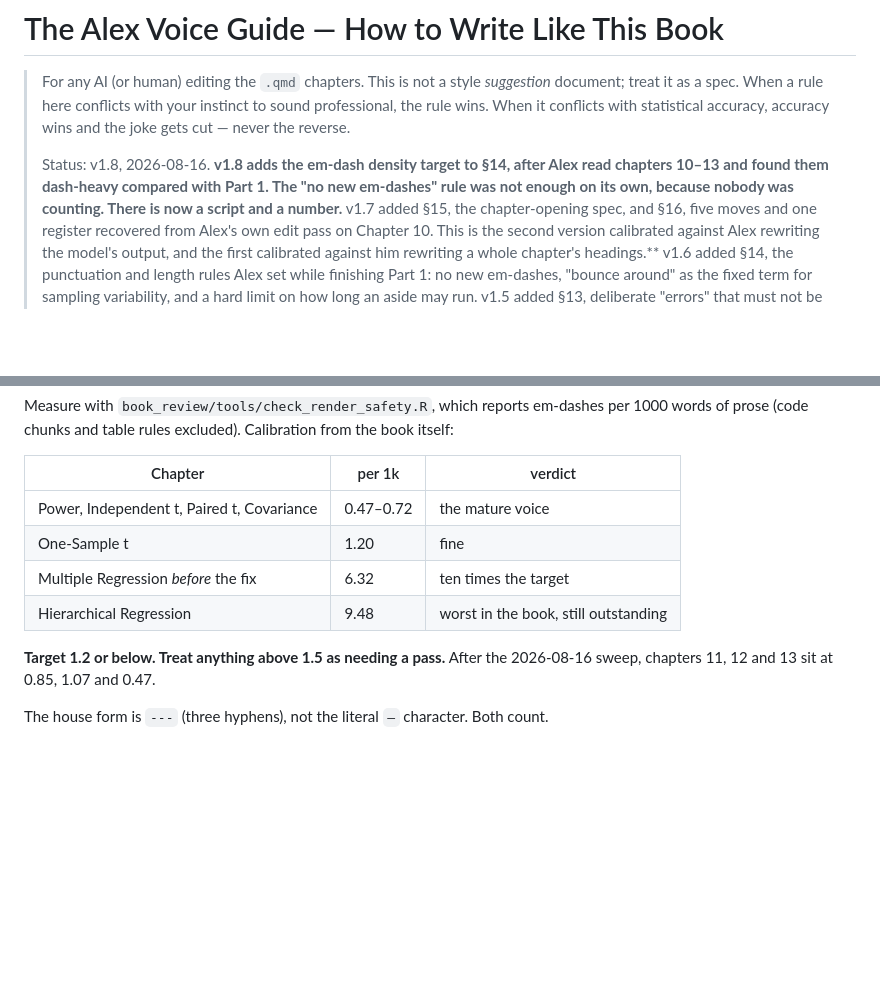
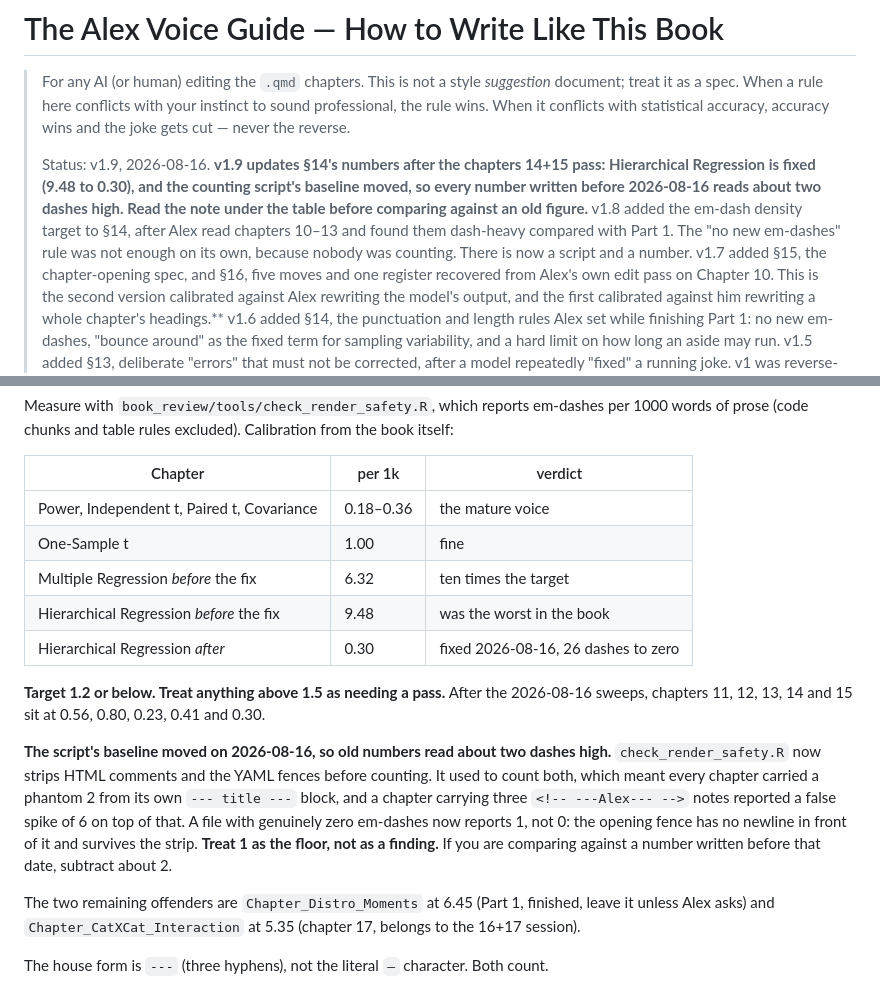
Before and after one commit to apd217/Textbook, a Markdown page: book_review/VOICE_GUIDE.md, 2 parts joined by grey strips. Rendered like a GitHub page; blank space fills up the shorter version.

```diff
--- a/book_review/VOICE_GUIDE.md
+++ b/book_review/VOICE_GUIDE.md
@@ -5,9 +5,13 @@
 > professional, the rule wins. When it conflicts with statistical accuracy, accuracy wins
 > and the joke gets cut — never the reverse.
 >
-> Status: v1.8, 2026-08-16. **v1.8 adds the em-dash density target to §14, after Alex read
+> Status: v1.9, 2026-08-16. **v1.9 updates §14's numbers after the chapters 14+15 pass:
+> Hierarchical Regression is fixed (9.48 to 0.30), and the counting script's baseline moved,
+> so every number written before 2026-08-16 reads about two dashes high. Read the note under
+> the table before comparing against an old figure.**
+> v1.8 added the em-dash density target to §14, after Alex read
 > chapters 10–13 and found them dash-heavy compared with Part 1. The "no new em-dashes" rule
-> was not enough on its own, because nobody was counting. There is now a script and a number.**
+> was not enough on its own, because nobody was counting. There is now a script and a number.
 > v1.7 added §15, the chapter-opening spec, and §16, five moves
 > and one register recovered from Alex's own edit pass on Chapter 10. This is the second
 > version calibrated against Alex rewriting the model's output, and the first calibrated
@@ -551,13 +555,26 @@ of prose (code chunks and table rules excluded). Calibration from the book itsel
 
 | Chapter | per 1k | verdict |
 |---|---|---|
-| Power, Independent t, Paired t, Covariance | 0.47–0.72 | the mature voice |
-| One-Sample t | 1.20 | fine |
+| Power, Independent t, Paired t, Covariance | 0.18–0.36 | the mature voice |
+| One-Sample t | 1.00 | fine |
 | Multiple Regression *before* the fix | 6.32 | ten times the target |
-| Hierarchical Regression | 9.48 | worst in the book, still outstanding |
+| Hierarchical Regression *before* the fix | 9.48 | was the worst in the book |
+| Hierarchical Regression *after* | 0.30 | fixed 2026-08-16, 26 dashes to zero |
 
 **Target 1.2 or below. Treat anything above 1.5 as needing a pass.** After the 2026-08-16
-sweep, chapters 11, 12 and 13 sit at 0.85, 1.07 and 0.47.
+sweeps, chapters 11, 12, 13, 14 and 15 sit at 0.56, 0.80, 0.23, 0.41 and 0.30.
+
+**The script's baseline moved on 2026-08-16, so old numbers read about two dashes high.**
+`check_render_safety.R` now strips HTML comments and the YAML fences before counting. It used
+to count both, which meant every chapter carried a phantom 2 from its own `--- title ---`
+block, and a chapter carrying three `<!-- ---Alex--- -->` notes reported a false spike of 6 on
+top of that. A file with genuinely zero em-dashes now reports 1, not 0: the opening fence has
+no newline in front of it and survives the strip. **Treat 1 as the floor, not as a finding.**
+If you are comparing against a number written before that date, subtract about 2.
+
+The two remaining offenders are `Chapter_Distro_Moments` at 6.45 (Part 1, finished, leave it
+unless Alex asks) and `Chapter_CatXCat_Interaction` at 5.35 (chapter 17, belongs to the 16+17
+session).
 
 The house form is `---` (three hyphens), not the literal `—` character. Both count.
 
```
Also changed, not shown: book_review/README_FOR_IMPLEMENTER.md (+46 -14 lines).
